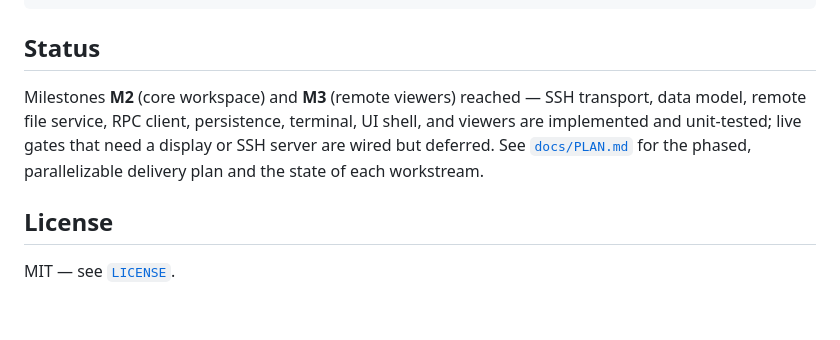
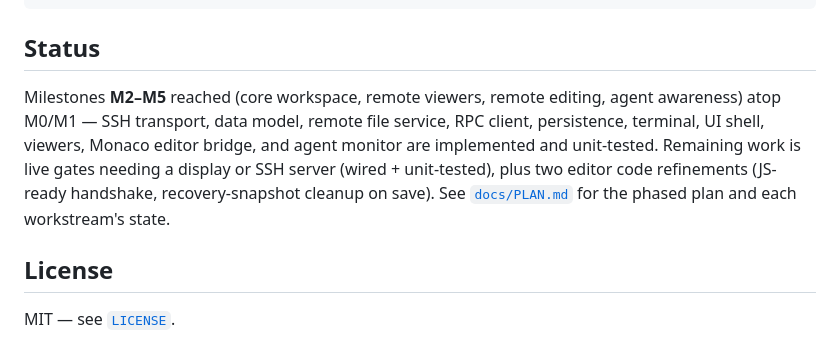
Before and after one commit to yichenchong/codeharbor, a Markdown page: README.md, the part around the change. GitHub-like rendering; blank space fills up the shorter version.

```diff
--- a/README.md
+++ b/README.md
@@ -72,11 +72,13 @@ npm run build      # tsc -> dist/
 
 ## Status
 
-Milestones **M2** (core workspace) and **M3** (remote viewers) reached — SSH
-transport, data model, remote file service, RPC client, persistence, terminal,
-UI shell, and viewers are implemented and unit-tested; live gates that need a
-display or SSH server are wired but deferred. See [`docs/PLAN.md`](docs/PLAN.md)
-for the phased, parallelizable delivery plan and the state of each workstream.
+Milestones **M2–M5** reached (core workspace, remote viewers, remote editing,
+agent awareness) atop M0/M1 — SSH transport, data model, remote file service, RPC
+client, persistence, terminal, UI shell, viewers, Monaco editor bridge, and agent
+monitor are implemented and unit-tested. Remaining work is live gates needing a
+display or SSH server (wired + unit-tested), plus two editor code refinements
+(JS-ready handshake, recovery-snapshot cleanup on save). See
+[`docs/PLAN.md`](docs/PLAN.md) for the phased plan and each workstream's state.
 
 ## License
 
```
Also changed, not shown: docs/PLAN.md (+39 -24 lines).
